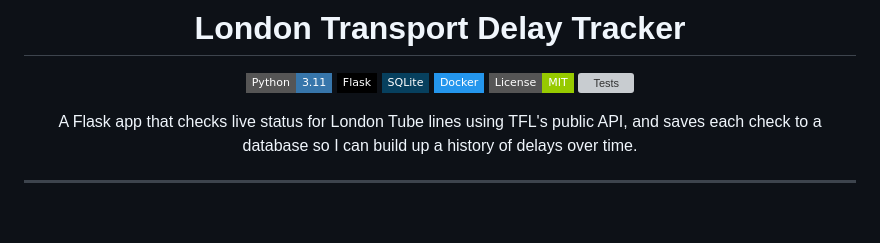
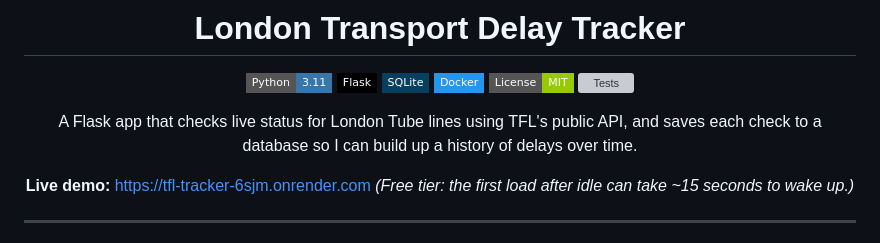
Before and after one commit to adeen74/tfl-tracker, a Markdown page: README.md, the part around the change. Rendered like a GitHub page; badges without logos; blank space fills up the shorter version; grey boxes are pictures that could not be loaded.

Commit message:
Add live demo link to README
Co-Authored-By: Claude Sonnet 5.5 <noreply@anthropic.com>
Claude-Session: https://claude.ai/code/session_01RPjKnWpsMn7WTVvcKtjgd2

```diff
--- a/README.md
+++ b/README.md
@@ -12,6 +12,9 @@
 A Flask app that checks live status for London Tube lines using TFL's
 public API, and saves each check to a database so I can build up a
 history of delays over time.
+
+**Live demo:** https://tfl-tracker-6sjm.onrender.com
+*(Free tier: the first load after idle can take ~15 seconds to wake up.)*
 
 </div>
 
```
